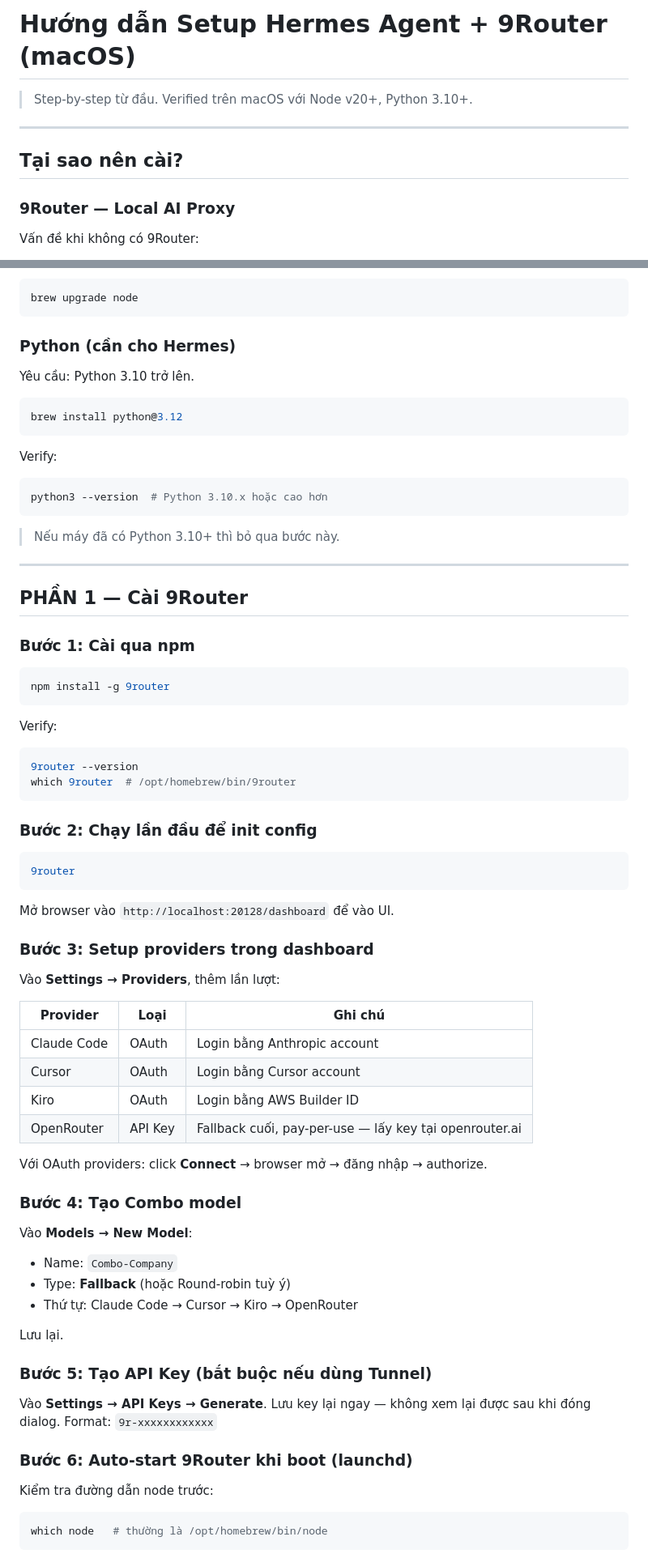
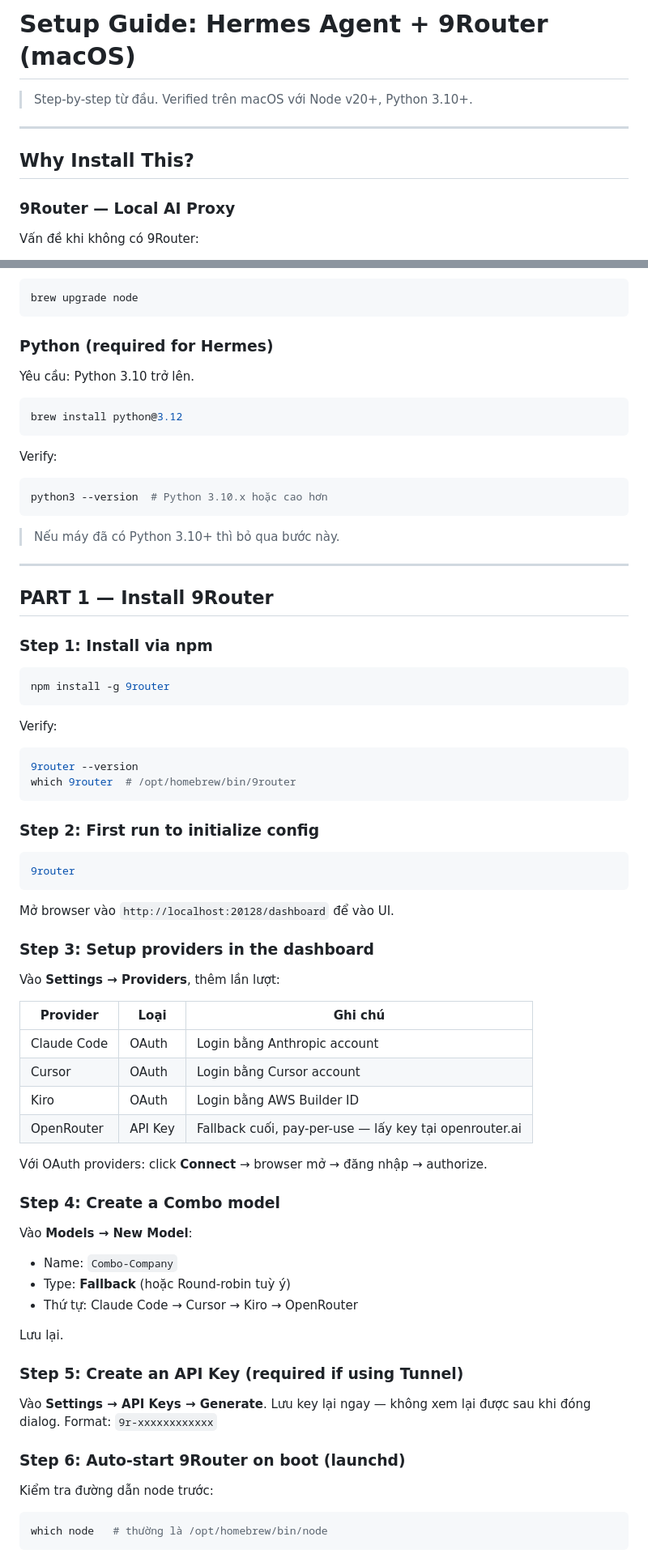
Before and after one commit to devnpdat/kiro-claude-cursor, a Markdown page: SETUP_HERMES_9ROUTER.md, 2 parts joined by grey strips. Shown at 81% size. Rendered like a GitHub page.

Commit message:
docs: translate all headers to English in SETUP_HERMES_9ROUTER.md

````diff
--- a/SETUP_HERMES_9ROUTER.md
+++ b/SETUP_HERMES_9ROUTER.md
@@ -1,10 +1,10 @@
-# Hướng dẫn Setup Hermes Agent + 9Router (macOS)
+# Setup Guide: Hermes Agent + 9Router (macOS)
 
 > Step-by-step từ đầu. Verified trên macOS với Node v20+, Python 3.10+.
 
 ---
 
-## Tại sao nên cài?
+## Why Install This?
 
 ### 9Router — Local AI Proxy
 
@@ -103,7 +103,7 @@ Nếu đã có Node cũ hơn v20, nâng lên:
 brew upgrade node
 ```
 
-### Python (cần cho Hermes)
+### Python (required for Hermes)
 
 Yêu cầu: Python 3.10 trở lên.
 
@@ -120,9 +120,9 @@ python3 --version  # Python 3.10.x hoặc cao hơn
 
 ---
 
-## PHẦN 1 — Cài 9Router
+## PART 1 — Install 9Router
 
-### Bước 1: Cài qua npm
+### Step 1: Install via npm
 
 ```bash
 npm install -g 9router
@@ -134,7 +134,7 @@ Verify:
 which 9router  # /opt/homebrew/bin/9router
 ```
 
-### Bước 2: Chạy lần đầu để init config
+### Step 2: First run to initialize config
 
 ```bash
 9router
@@ -142,7 +142,7 @@ which 9router  # /opt/homebrew/bin/9router
 
 Mở browser vào `http://localhost:20128/dashboard` để vào UI.
 
-### Bước 3: Setup providers trong dashboard
+### Step 3: Setup providers in the dashboard
 
 Vào **Settings → Providers**, thêm lần lượt:
 
@@ -155,7 +155,7 @@ Vào **Settings → Providers**, thêm lần lượt:
 
 Với OAuth providers: click **Connect** → browser mở → đăng nhập → authorize.
 
-### Bước 4: Tạo Combo model
+### Step 4: Create a Combo model
 
 Vào **Models → New Model**:
 
@@ -165,13 +165,13 @@ Vào **Models → New Model**:
 
 Lưu lại.
 
-### Bước 5: Tạo API Key (bắt buộc nếu dùng Tunnel)
+### Step 5: Create an API Key (required if using Tunnel)
 
 Vào **Settings → API Keys → Generate**.
 Lưu key lại ngay — không xem lại được sau khi đóng dialog.
 Format: `9r-xxxxxxxxxxxx`
 
-### Bước 6: Auto-start 9Router khi boot (launchd)
+### Step 6: Auto-start 9Router on boot (launchd)
 
 Kiểm tra đường dẫn node trước:
 ```bash
````
Also changed, not shown: other parts of SETUP_HERMES_9ROUTER.md (+16 -16 lines).
